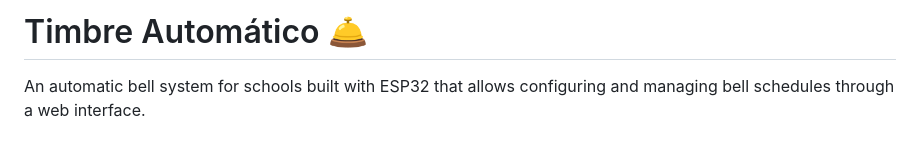
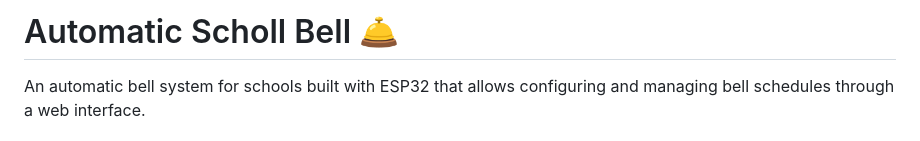
Before and after one commit to daessar/school_bell, a Markdown page: README.md, the part around the change. GitHub-like rendering.

Commit message:
improve readme

```diff
--- a/README.md
+++ b/README.md
@@ -1,4 +1,4 @@
-# Timbre Automático 🛎️
+# Automatic Scholl Bell  🛎️
 
 An automatic bell system for schools built with ESP32 that allows configuring and managing bell schedules through a web interface.
 
```
